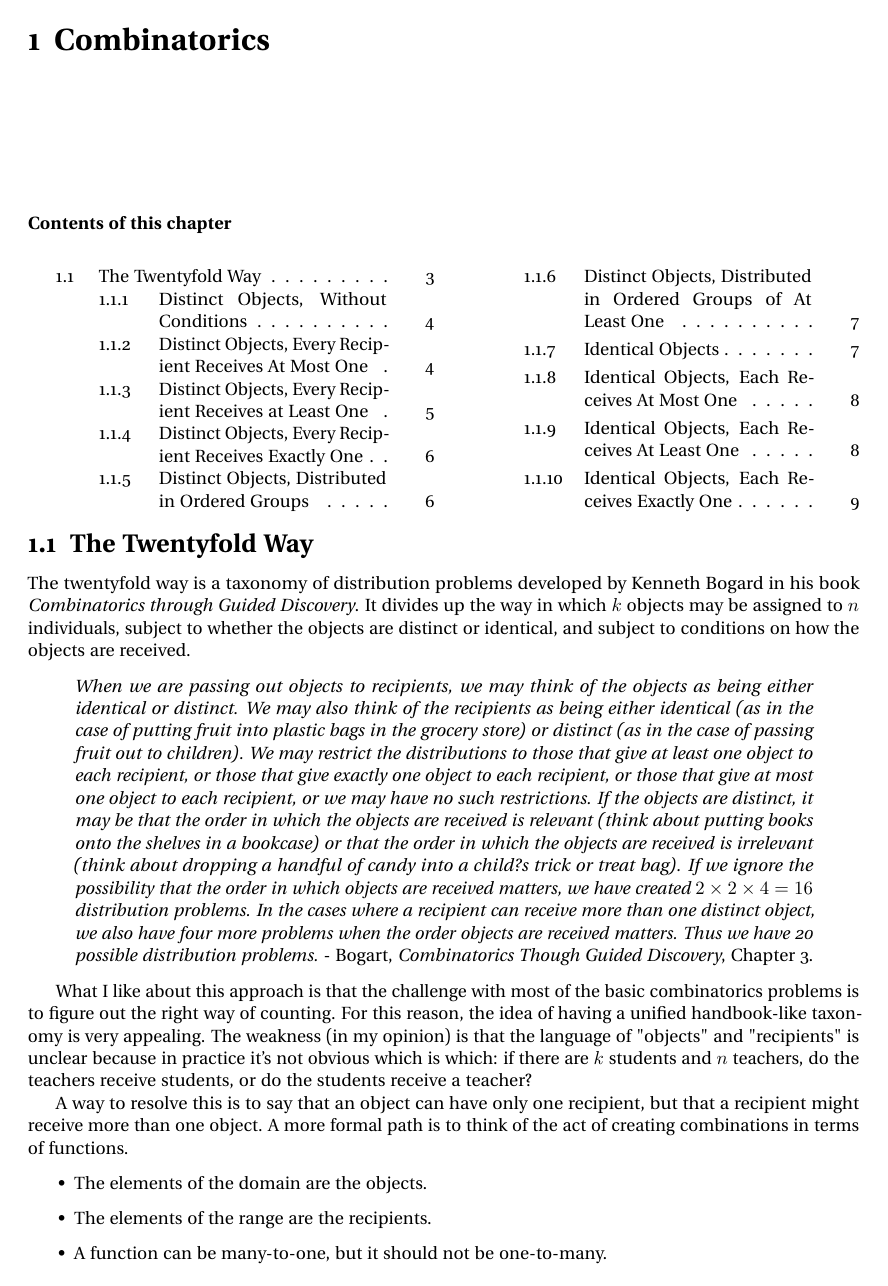
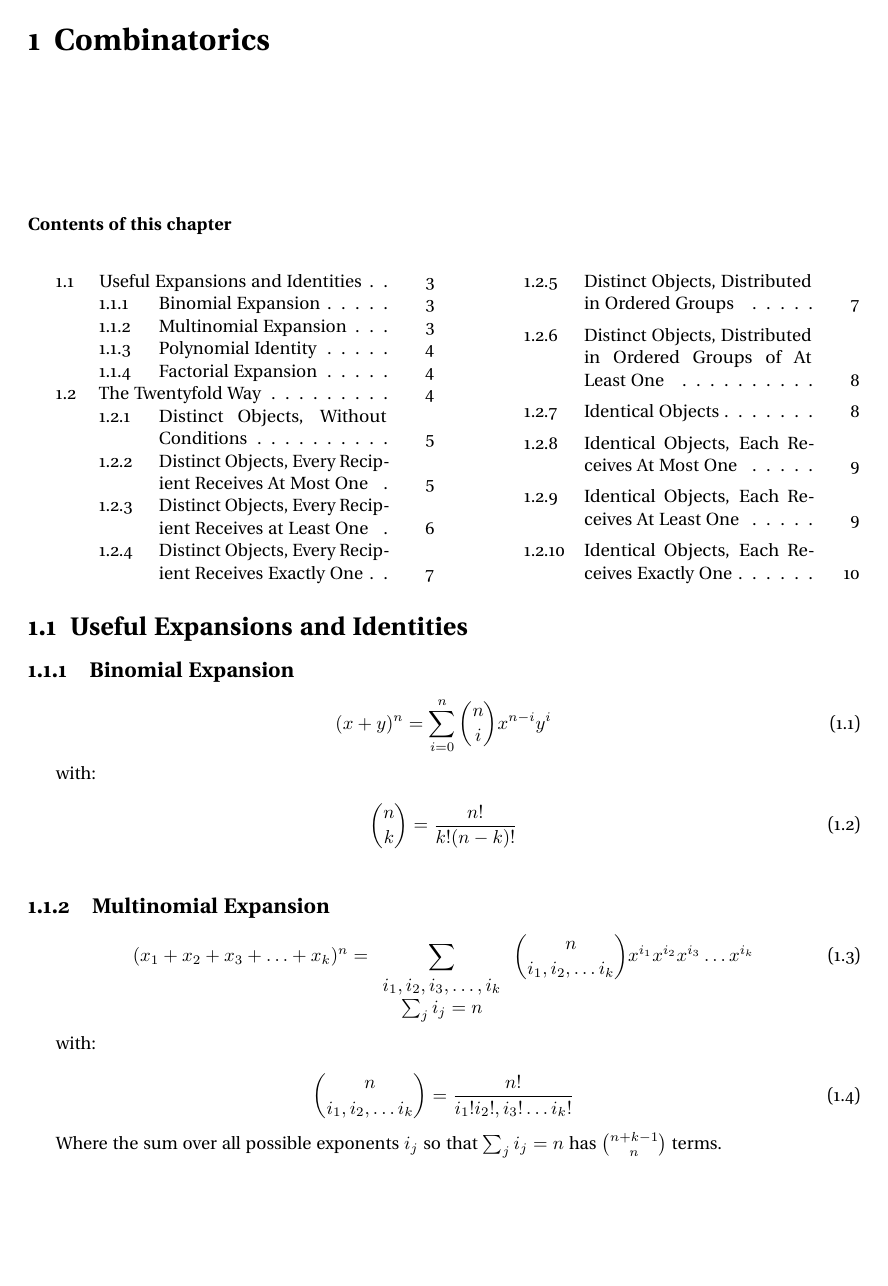
Before and after one commit to jpbm/probabilism, a LaTeX book (notes/notes.tex, which reads notes/chapters/combinatorics.tex): page 3 of 17. Compiled offline with pdfLaTeX.

```diff
--- a/notes/chapters/combinatorics.tex
+++ b/notes/chapters/combinatorics.tex
@@ -6,3 +6,31 @@
 \end{multicols}
 
 
+
+\section{Useful Expansions and Identities}
+% Binomial Expansion
+\subsection{Binomial Expansion}
+
+\begin{equation}
+(x + y)^n = \sum_{i=0}^n {n \choose i} x^{n-i}y^i
+\end{equation}
+
+with:
+
+\begin{equation}
+{n \choose k} = \frac{n!}{k!(n-k)!}
+\end{equation}
+
+\subsection{Multinomial Expansion}
+
+\begin{equation}
+(x_1 + x_2 + x_3 + \hdots + x_k)^n = \sum_{\begin{array}{c} i_1,i_2,i_3,\hdots,i_k \\ \sum_j i_j = n\end{array}} {n \choose i_1,i_2,\hdots i_k}x^{i_1}x^{i_2}x^{i_3}\hdots x^{i_k}
+\end{equation}
+
+with:
+
+\begin{equation}
+{n \choose i_1,i_2,\hdots i_k} = \frac{n!}{i_1!i_2!,i_3!\hdots i_k!}
+\end{equation}
+
+Where the sum over all possible exponents $i_j$ so that $\sum_j i_j = n$ has ${n+k-1 \choose n}$ terms.
@@ -8,0 +43 @@
+\end{equation}
```
Also changed, not shown: notes/notes.pdf, notes/chapters/combinatorics.tex (30 more changed lines), 6 other files.
